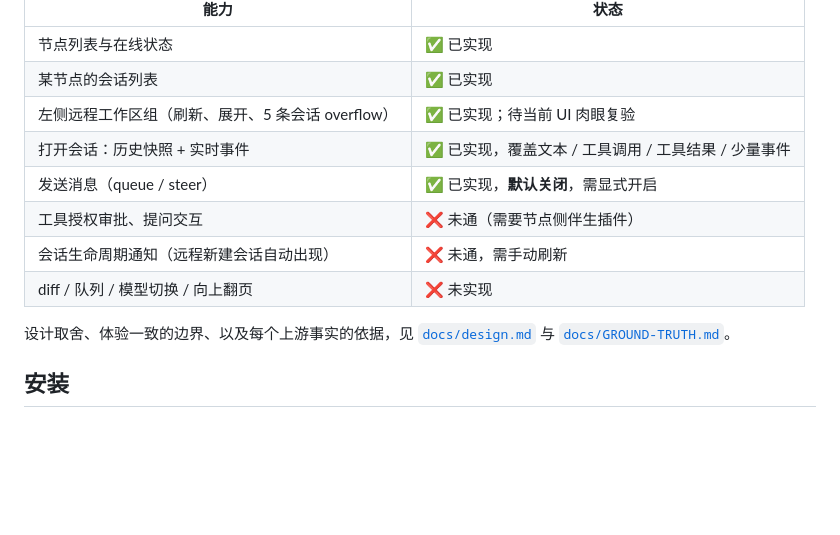
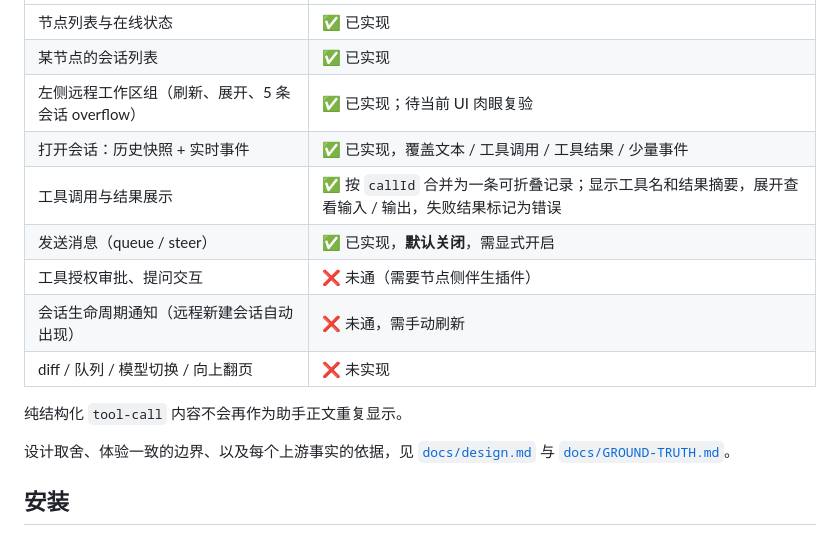
Before and after one commit to jaikensai888/dsh-master, a Markdown page: README.md, the part around the change. Drawn GitHub-style; blank space fills up the shorter version.

Commit message:
docs: describe remote tool call display

```diff
--- a/README.md
+++ b/README.md
@@ -21,10 +21,13 @@ dsh-node（远程机器） ──拨出 WS──► dsh-coordinator ──/api
 | 某节点的会话列表 | ✅ 已实现 |
 | 左侧远程工作区组（刷新、展开、5 条会话 overflow） | ✅ 已实现；待当前 UI 肉眼复验 |
 | 打开会话：历史快照 + 实时事件 | ✅ 已实现，覆盖文本 / 工具调用 / 工具结果 / 少量事件 |
+| 工具调用与结果展示 | ✅ 按 `callId` 合并为一条可折叠记录；显示工具名和结果摘要，展开查看输入 / 输出，失败结果标记为错误 |
 | 发送消息（queue / steer） | ✅ 已实现，**默认关闭**，需显式开启 |
 | 工具授权审批、提问交互 | ❌ 未通（需要节点侧伴生插件） |
 | 会话生命周期通知（远程新建会话自动出现） | ❌ 未通，需手动刷新 |
 | diff / 队列 / 模型切换 / 向上翻页 | ❌ 未实现 |
+
+纯结构化 `tool-call` 内容不会再作为助手正文重复显示。
 
 设计取舍、体验一致的边界、以及每个上游事实的依据，见 [`docs/design.md`](docs/design.md) 与 [`docs/GROUND-TRUTH.md`](docs/GROUND-TRUTH.md)。
 
```
